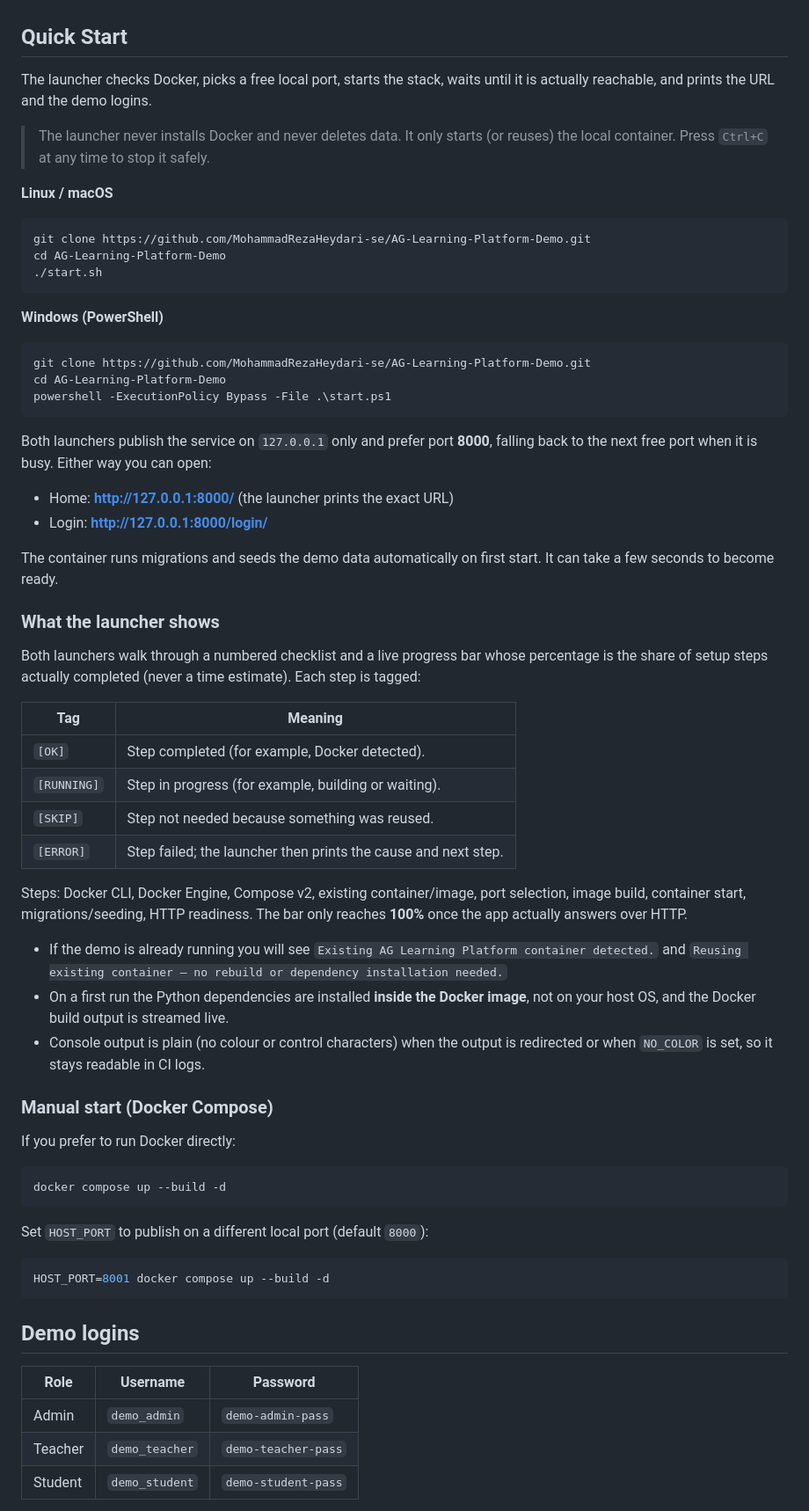
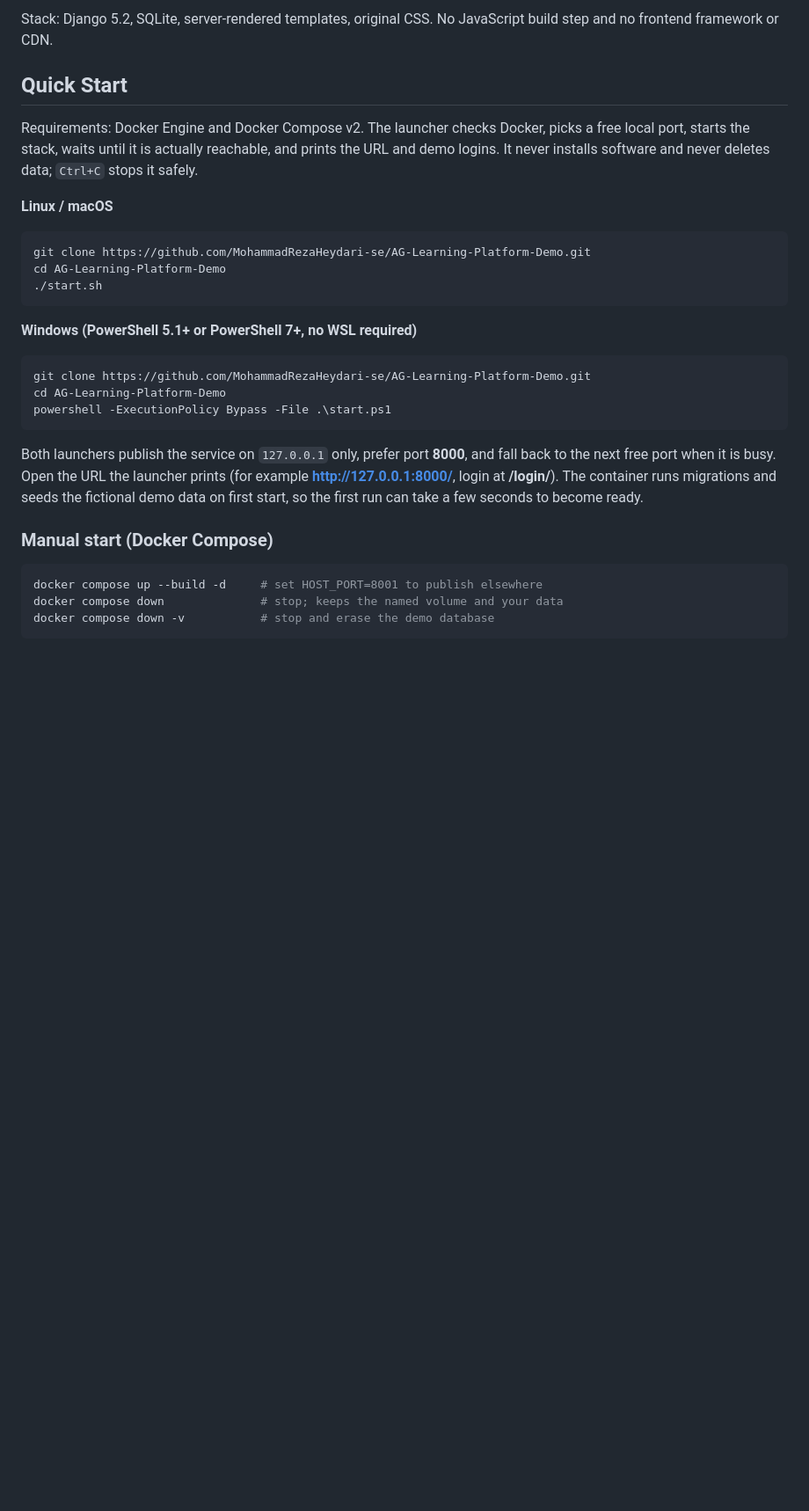
Before and after one commit to MohammadRezaHeydari-se/AG-Learning-Platform-Demo, a Markdown page: README.md, the part around one of its changes. Shown at 88% size. GitHub-like rendering; blank space fills up the shorter version.

````diff
--- a/README.md
+++ b/README.md
@@ -21,11 +49,12 @@ responsive UI.
+Stack: Django 5.2, SQLite, server-rendered templates, original CSS. No JavaScript
+build step and no frontend framework or CDN.
 
 ## Quick Start
 
-The launcher checks Docker, picks a free local port, starts the stack, waits
-until it is actually reachable, and prints the URL and the demo logins.
-
-> The launcher never installs Docker and never deletes data. It only starts
-> (or reuses) the local container. Press `Ctrl+C` at any time to stop it safely.
+Requirements: Docker Engine and Docker Compose v2. The launcher checks Docker,
+picks a free local port, starts the stack, waits until it is actually reachable,
+and prints the URL and demo logins. It never installs software and never deletes
+data; `Ctrl+C` stops it safely.
 
 **Linux / macOS**
 
@@ -35,7 +64,7 @@ cd AG-Learning-Platform-Demo
 ./start.sh
 ```
 
-**Windows (PowerShell)**
+**Windows (PowerShell 5.1+ or PowerShell 7+, no WSL required)**
 
 ```powershell
 git clone https://github.com/MohammadRezaHeydari-se/AG-Learning-Platform-Demo.git
@@ -43,59 +72,17 @@ cd AG-Learning-Platform-Demo
 powershell -ExecutionPolicy Bypass -File .\start.ps1
 ```
 
-Both launchers publish the service on `127.0.0.1` only and prefer port **8000**,
-falling back to the next free port when it is busy. Either way you can open:
-
-- Home: **http://127.0.0.1:8000/** (the launcher prints the exact URL)
-- Login: **http://127.0.0.1:8000/login/**
-
-The container runs migrations and seeds the demo data automatically on first
-start. It can take a few seconds to become ready.
-
-### What the launcher shows
-
-Both launchers walk through a numbered checklist and a live progress bar whose
-percentage is the share of setup steps actually completed (never a time
-estimate). Each step is tagged:
-
-| Tag | Meaning |
-| --- | --- |
-| `[OK]` | Step completed (for example, Docker detected). |
-| `[RUNNING]` | Step in progress (for example, building or waiting). |
-| `[SKIP]` | Step not needed because something was reused. |
-| `[ERROR]` | Step failed; the launcher then prints the cause and next step. |
-
-Steps: Docker CLI, Docker Engine, Compose v2, existing container/image, port
-selection, image build, container start, migrations/seeding, HTTP readiness.
-The bar only reaches **100%** once the app actually answers over HTTP.
-
-- If the demo is already running you will see
-  `Existing AG Learning Platform container detected.` and
-  `Reusing existing container — no rebuild or dependency installation needed.`
-- On a first run the Python dependencies are installed **inside the Docker
-  image**, not on your host OS, and the Docker build output is streamed live.
-- Console output is plain (no colour or control characters) when the output is
-  redirected or when `NO_COLOR` is set, so it stays readable in CI logs.
+Both launchers publish the service on `127.0.0.1` only, prefer port **8000**, and
+fall back to the next free port when it is busy. Open the URL the launcher prints
+(for example **http://127.0.0.1:8000/**, login at **/login/**). The container runs
+migrations and seeds the fictional demo data on first start, so the first run can
+take a few seconds to become ready.
 
 ### Manual start (Docker Compose)
 
-If you prefer to run Docker directly:
-
 ```bash
-docker compose up --build -d
+docker compose up --build -d     # set HOST_PORT=8001 to publish elsewhere
+docker compose down              # stop; keeps the named volume and your data
+docker compose down -v           # stop and erase the demo database
 ```
 
-Set `HOST_PORT` to publish on a different local port (default `8000`):
-
-```bash
-HOST_PORT=8001 docker compose up --build -d
-```
-
-## Demo logins
-
-| Role | Username | Password |
-| --- | --- | --- |
-| Admin | `demo_admin` | `demo-admin-pass` |
-| Teacher | `demo_teacher` | `demo-teacher-pass` |
-| Student | `demo_student` | `demo-student-pass` |
-
````
Also changed, not shown: other parts of README.md (+161 -203 lines).
